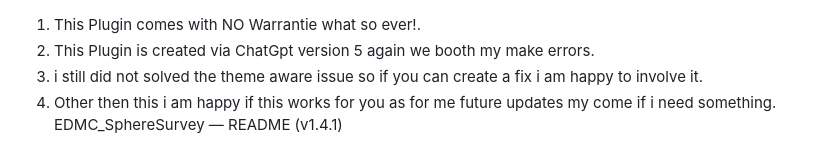
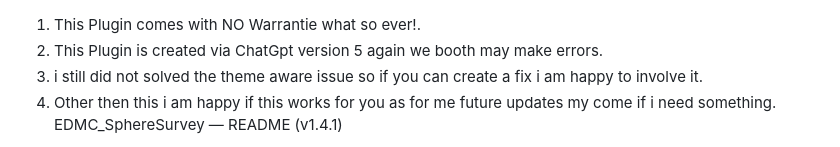
Before and after one commit to Shodanki/EDMC_BOXSEARCH, a Markdown page: README.md, the part around the change. Drawn GitHub-style.

```diff
--- a/README.md
+++ b/README.md
@@ -1,5 +1,5 @@
 1. This Plugin comes with NO Warrantie what so ever!.
-2. This Plugin is created via ChatGpt version 5 again we booth my make errors.
+2. This Plugin is created via ChatGpt version 5 again we booth may make errors.
 3. i still did not solved the theme aware issue so if you can create a fix i am happy to involve it.
 4. Other then this i am happy if this works for you as for me future updates my come if i need something.
 EDMC_SphereSurvey — README (v1.4.1)
```
